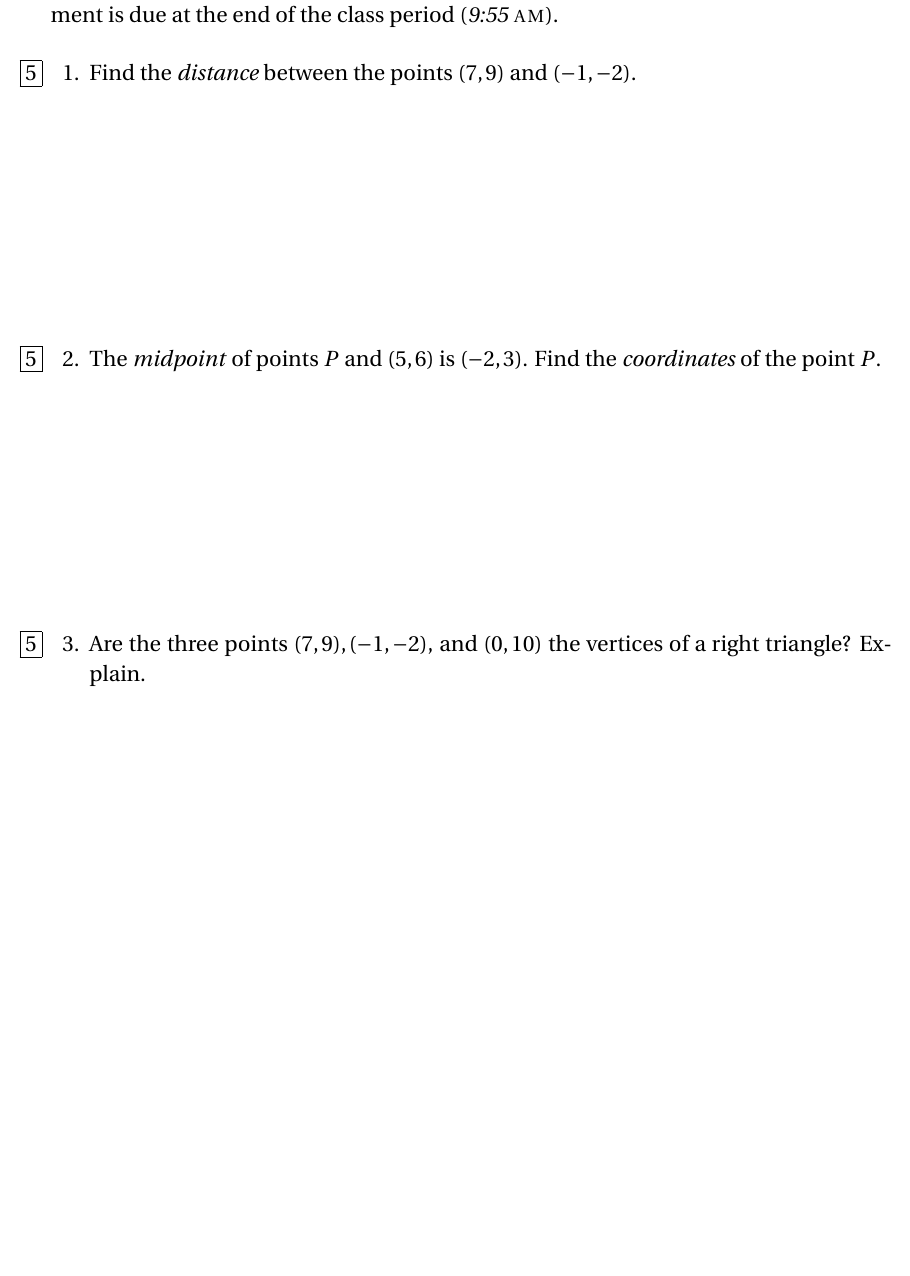
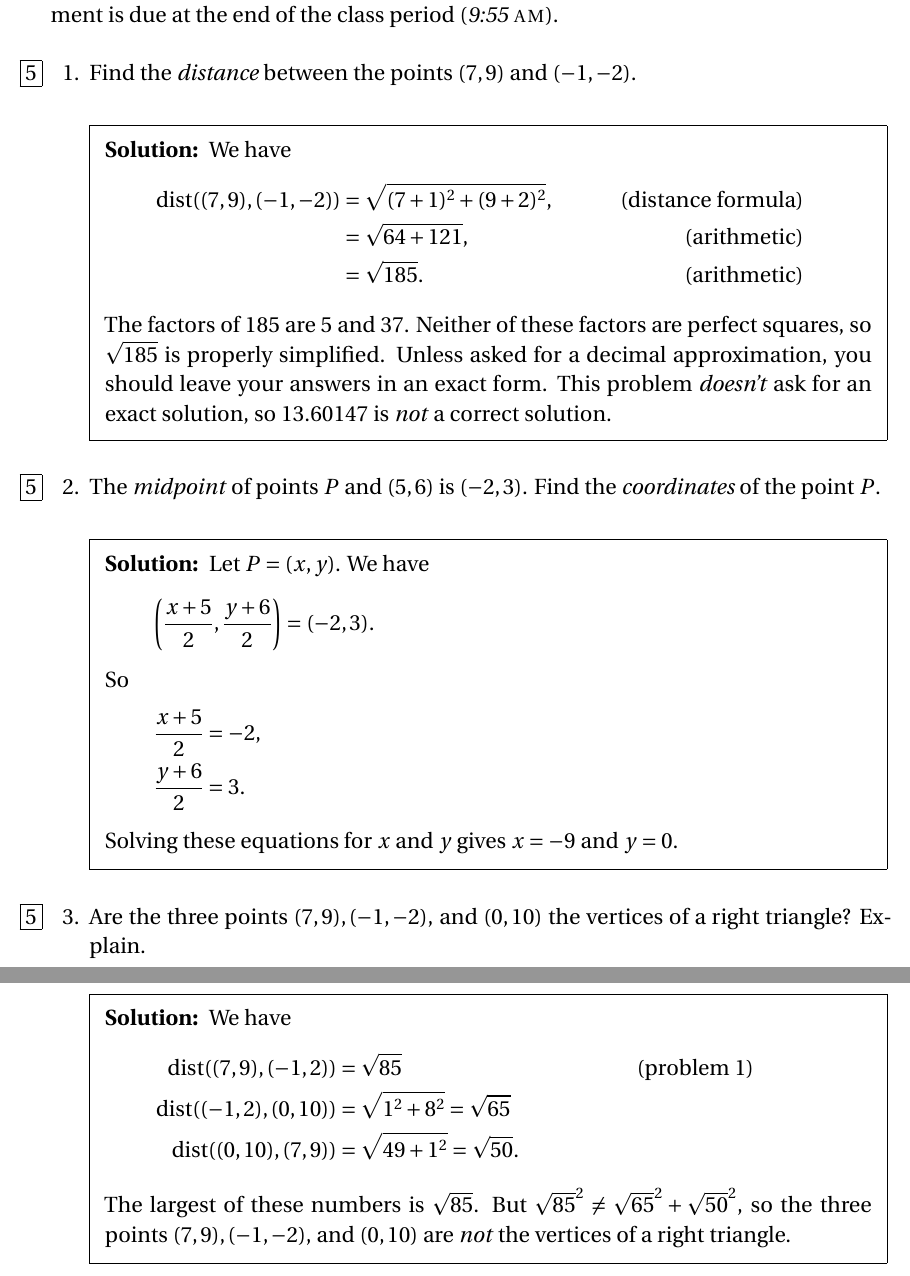
Before and after one commit to barton-willis/College-algebra, a LaTeX problem sheet (inclass-week-1.tex): part of the page before the commit and two parts of pages 1 and 2 of 2 after it, the two joined at a grey line, cut so that both start at the same text, the shorter picture padded with empty space. Compiled offline with pdfLaTeX.

Commit message:
update inclass-work week 1

```diff
--- a/inclass-week-1.tex
+++ b/inclass-week-1.tex
@@ -1,4 +1,4 @@
-\documentclass[12pt,fleqn]{exam}
+\documentclass[12pt,fleqn,answers]{exam}
 \usepackage{pifont}
 \usepackage{dingbat}
 \usepackage{amsmath,amssymb}
@@ -35,6 +35,7 @@
 \newcommand{\bi}{\, \mathbf{i}}
 \newcommand{\bj}{\, \mathbf{j}}
 \newcommand{\bk}{\, \mathbf{k}}
+\newcommand{\dist}{\, \mathrm{dist}}
 \DeclareMathOperator{\Arg}{\mathrm{Arg}}
 \DeclareMathOperator{\Ln}{\mathrm{Ln}}
 \newcommand{\imag}{\, \mathrm{i}}
@@ -68,12 +69,32 @@
 
 \question [5] Find the \emph{distance} between the points $(7,9)$ and $(-1,-2)$.
 \begin{solution}[2.0in]
+We have
+\begin{align*}
+    \dist((7,9),(-1,-2)) &= \sqrt{(7+1)^2 + (9 + 2)^2}, &(\mbox{distance formula})\\
+                           &= \sqrt{64+ 121}, &(\mbox{arithmetic})\\
+                           &= \sqrt{185}. &(\mbox{arithmetic})
+\end{align*}
+The factors of 185 are $5$ and $37$.  Neither of these factors are perfect squares, so $\sqrt{185}$
+is properly simplified.
+Unless asked for a decimal approximation, you should leave
+your answers in an exact form. This problem \emph{doesn't} ask for an exact solution, so\
+$13.60147$ is \emph{not} a correct solution.
 
 \end{solution}
 
 \question[5] The \emph{midpoint} of points $P$ and $(5,6)$ is $(-2,3)$. Find the
 \emph{coordinates} of the point $P$.
-\begin{solution}[2.0in]
+\begin{solution}[2.0in] Let $P = (x,y)$. We have
+    \begin{equation*}
+        \left(\frac{x+5}{2}, \frac{y+6}{2} \right) = (-2,3).
+    \end{equation*}
+    So
+    \begin{align*}
+        \frac{x+5}{2} &= -2,\\
+        \frac{y+6}{2} &= 3.
+    \end{align*}
+    Solving these equations for $x$ and $y$ gives $x=-9$ and $y=0$.
 
 \end{solution}
 
@@ -81,5 +102,18 @@
 \question[5] Are the three points  $(7,9), (-1,-2)$, and  $(0,10)$ the vertices of
 a right triangle? Explain.
 
+\begin{solution}
+We have
+\begin{align*}
+    \dist((7,9), (-1,2)) &= \sqrt{85} &\mbox{(problem 1)}\\
+    \dist((-1,2), (0,10)) &= \sqrt{1^2 + 8^2} = \sqrt{65} \\
+    \dist((0,10),(7,9)) &= \sqrt{49 + 1^2} = \sqrt{50} .
+\end{align*}
+The largest of these numbers is $\sqrt{85}$. But $\sqrt{85}^2 \neq \sqrt{65}^2 + \sqrt{50}^2$,
+so the three points $(7,9), (-1,-2)$, and  $(0,10)$ are \emph{not} the vertices of a
+right triangle.
+
+\end{solution}
+
 \end{questions}
 \end{document}
```
Also changed, not shown: inclass-week-1.pdf.
